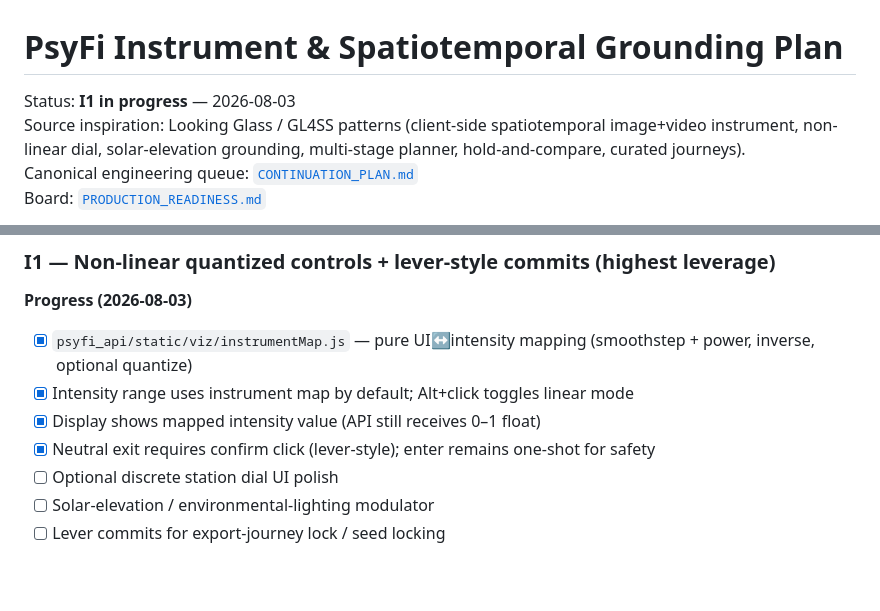
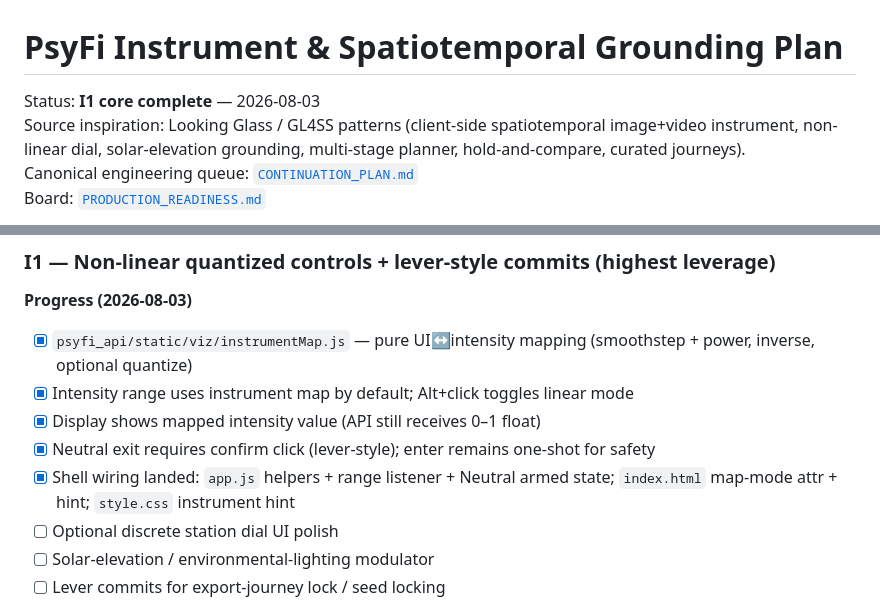
Before and after one commit to scrimshawlife-ctrl/Psy-Fi, a Markdown page: docs/INSTRUMENT_GROUNDING_PLAN.md, 2 parts joined by grey strips. Rendered like a GitHub page; blank space fills up the shorter version.

```diff
--- a/docs/INSTRUMENT_GROUNDING_PLAN.md
+++ b/docs/INSTRUMENT_GROUNDING_PLAN.md
@@ -1,6 +1,6 @@
 # PsyFi Instrument & Spatiotemporal Grounding Plan
 
-Status: **I1 in progress** — 2026-08-03
+Status: **I1 core complete** — 2026-08-03
 Source inspiration: Looking Glass / GL4SS patterns (client-side spatiotemporal image+video instrument, non-linear dial, solar-elevation grounding, multi-stage planner, hold-and-compare, curated journeys).
 Canonical engineering queue: [`CONTINUATION_PLAN.md`](CONTINUATION_PLAN.md)
 Board: [`PRODUCTION_READINESS.md`](PRODUCTION_READINESS.md)
@@ -28,6 +28,7 @@ No calendar estimates. Ordered by instrument impact vs. architectural surface ar
 - [x] Intensity range uses instrument map by default; Alt+click toggles linear mode
 - [x] Display shows mapped intensity value (API still receives 0–1 float)
 - [x] Neutral exit requires confirm click (lever-style); enter remains one-shot for safety
+- [x] Shell wiring landed: `app.js` helpers + range listener + Neutral armed state; `index.html` map-mode attr + hint; `style.css` instrument hint
 - [ ] Optional discrete station dial UI polish
 - [ ] Solar-elevation / environmental-lighting modulator
 - [ ] Lever commits for export-journey lock / seed locking
```
Also changed, not shown: docs/CONTINUATION_PLAN.md (+4 -38 lines).
